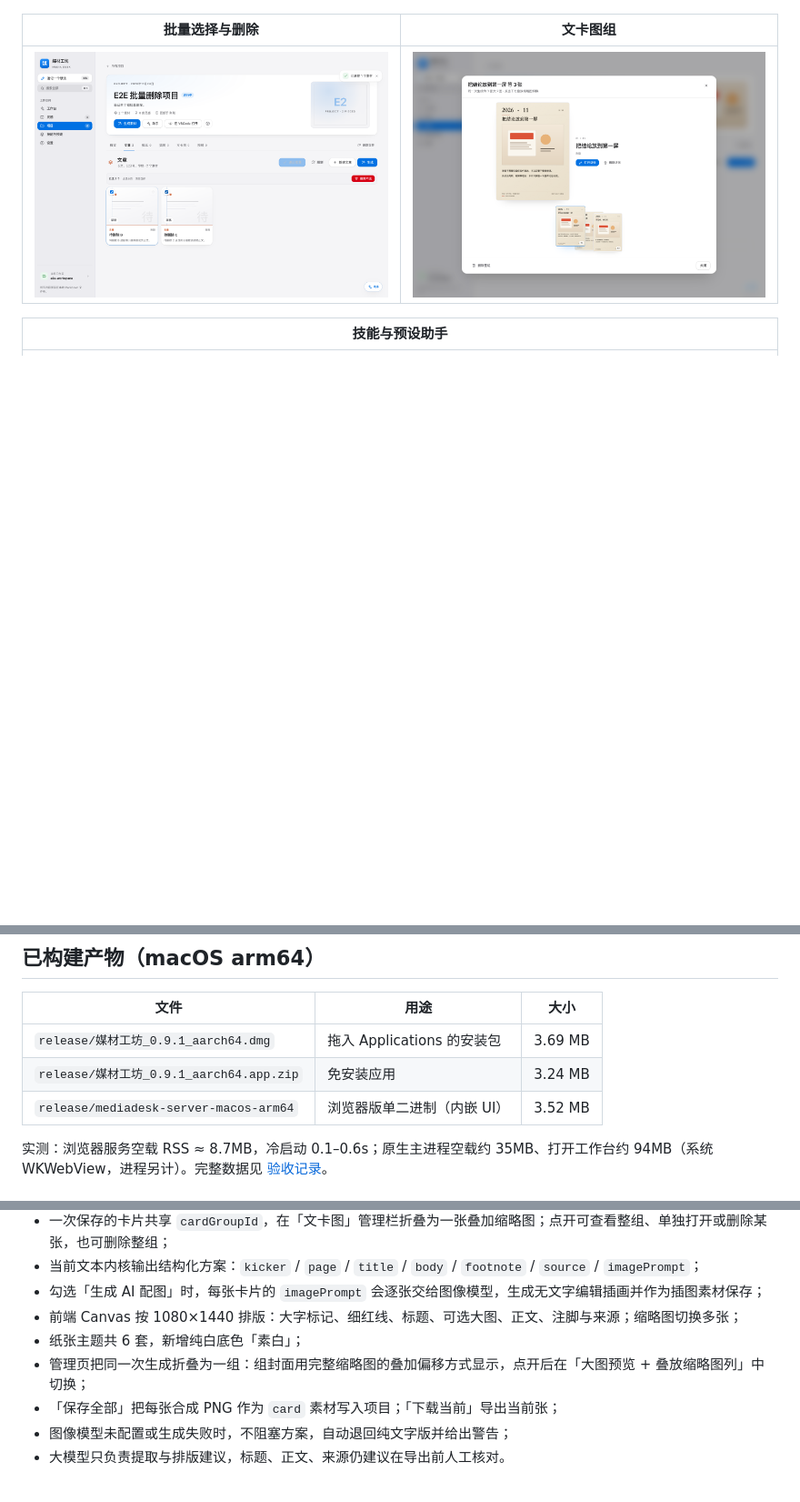
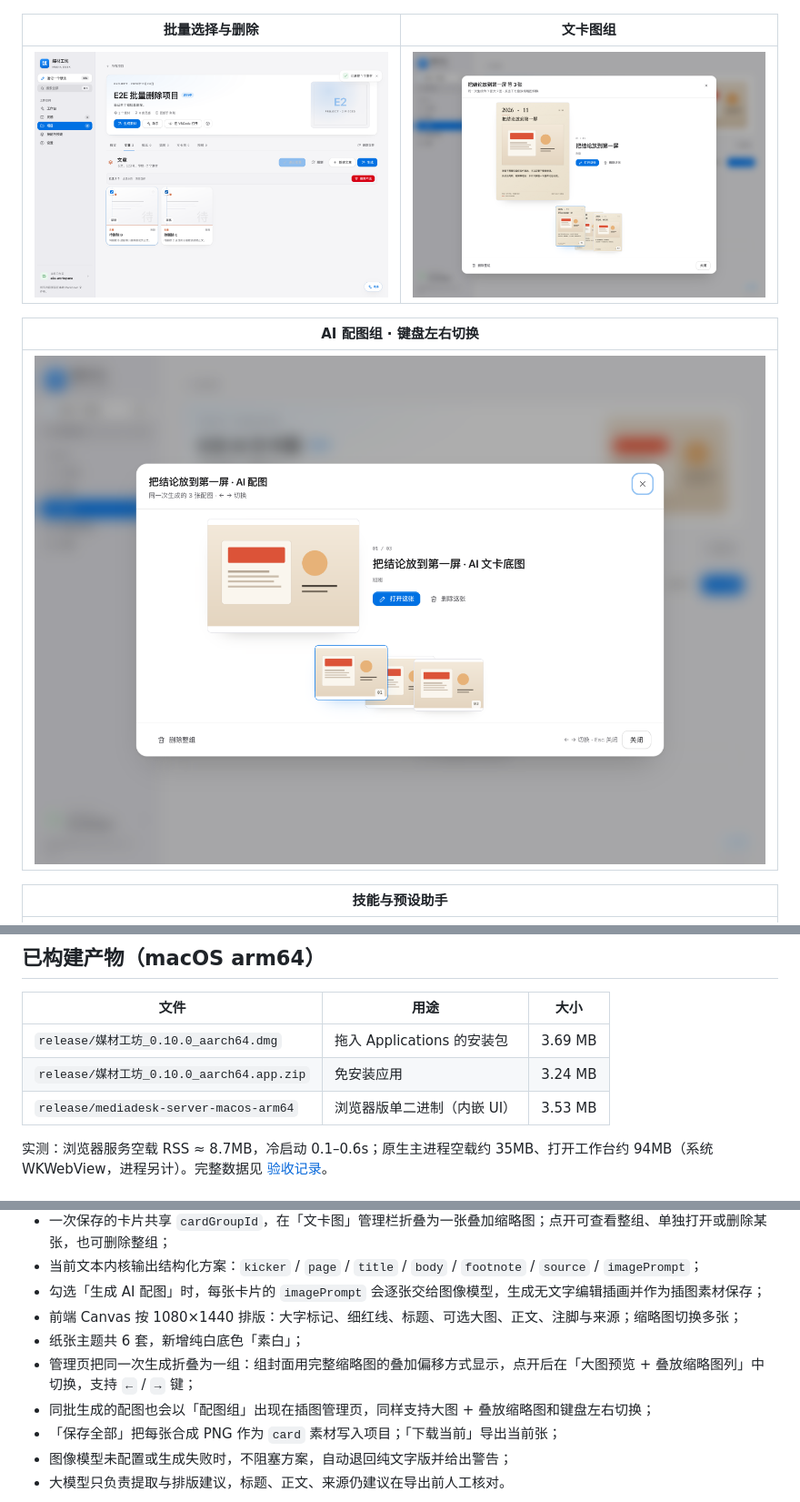
Before and after one commit to yezongmiao/MediaPlatform, a Markdown page: README.md, 3 parts joined by grey strips. Shown at 91% size. GitHub-like rendering; pictures changed too: docs/screenshots/illustration-group.png (added); blank space fills up the shorter version.

```diff
--- a/README.md
+++ b/README.md
@@ -37,6 +38,10 @@
 | 批量选择与删除 | 文卡图组 |
 |---|---|
 | ![批量删除](docs/screenshots/batch-delete.png) | ![文卡图组](docs/screenshots/card-group.png) |
+
+| AI 配图组 · 键盘左右切换 |
+|---|
+| ![AI 配图组](docs/screenshots/illustration-group.png) |
 
 | 技能与预设助手 |
 |---|
@@ -107,9 +112,9 @@ Windows 使用相同 Tauri 配置，在 Windows 上执行 `npx tauri build --bun
 
 | 文件 | 用途 | 大小 |
 |---|---|---|
-| `release/媒材工坊_0.9.1_aarch64.dmg` | 拖入 Applications 的安装包 | 3.69 MB |
-| `release/媒材工坊_0.9.1_aarch64.app.zip` | 免安装应用 | 3.24 MB |
-| `release/mediadesk-server-macos-arm64` | 浏览器版单二进制（内嵌 UI） | 3.52 MB |
+| `release/媒材工坊_0.10.0_aarch64.dmg` | 拖入 Applications 的安装包 | 3.69 MB |
+| `release/媒材工坊_0.10.0_aarch64.app.zip` | 免安装应用 | 3.24 MB |
+| `release/mediadesk-server-macos-arm64` | 浏览器版单二进制（内嵌 UI） | 3.53 MB |
 
 实测：浏览器服务空载 RSS ≈ 8.7MB，冷启动 0.1–0.6s；原生主进程空载约 35MB、打开工作台约 94MB（系统 WKWebView，进程另计）。完整数据见 [验收记录](docs/ACCEPTANCE.md)。
 
@@ -207,7 +212,8 @@ Windows 使用相同 Tauri 配置，在 Windows 上执行 `npx tauri build --bun
 - 勾选「生成 AI 配图」时，每张卡片的 `imagePrompt` 会逐张交给图像模型，生成无文字编辑插画并作为插图素材保存；
 - 前端 Canvas 按 1080×1440 排版：大字标记、细红线、标题、可选大图、正文、注脚与来源；缩略图切换多张；
 - 纸张主题共 6 套，新增纯白底色「素白」；
-- 管理页把同一次生成折叠为一组：组封面用完整缩略图的叠加偏移方式显示，点开后在「大图预览 + 叠放缩略图列」中切换；
+- 管理页把同一次生成折叠为一组：组封面用完整缩略图的叠加偏移方式显示，点开后在「大图预览 + 叠放缩略图列」中切换，支持 `←` / `→` 键；
+- 同批生成的配图也会以「配图组」出现在插图管理页，同样支持大图 + 叠放缩略图和键盘左右切换；
 - 「保存全部」把每张合成 PNG 作为 `card` 素材写入项目；「下载当前」导出当前张；
 - 图像模型未配置或生成失败时，不阻塞方案，自动退回纯文字版并给出警告；
 - 大模型只负责提取与排版建议，标题、正文、来源仍建议在导出前人工核对。
```
Also changed, not shown: other parts of README.md (+3 -2 lines), docs/ACCEPTANCE.md (+17 -15 lines), 12 other files.
